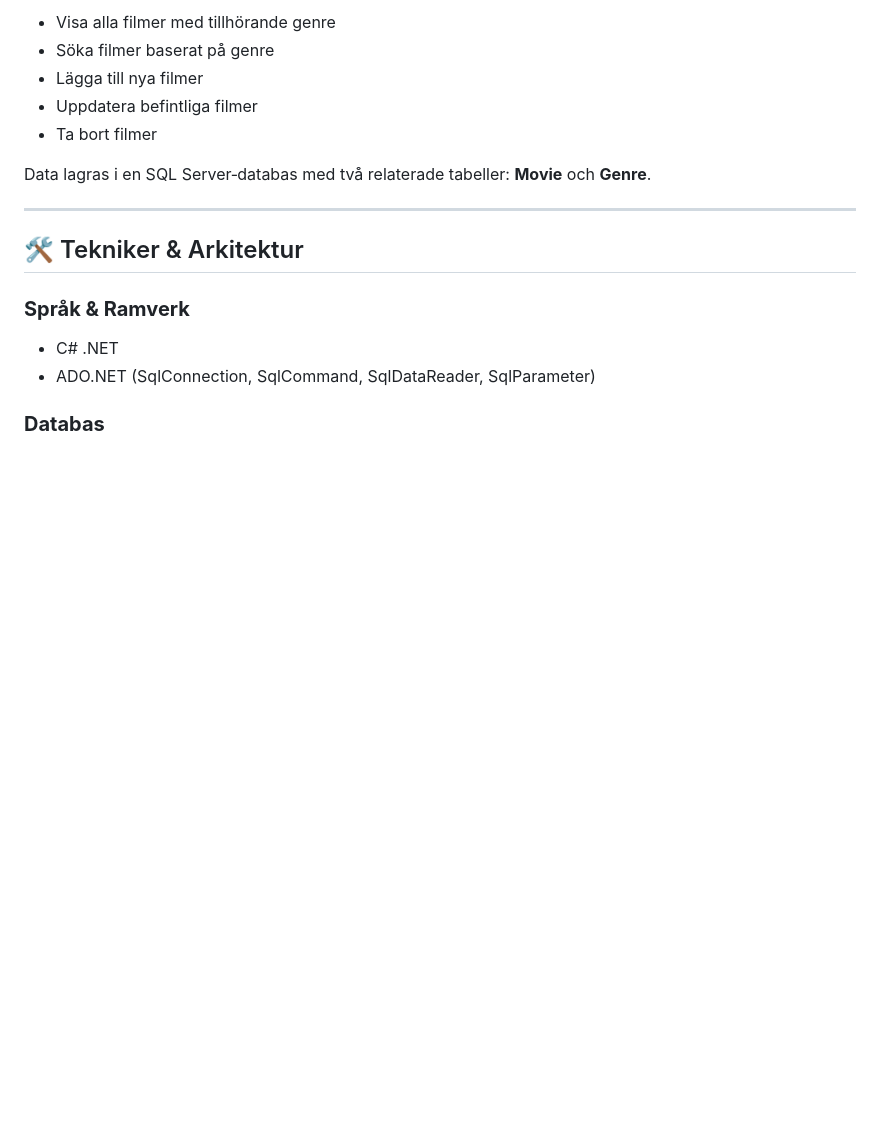
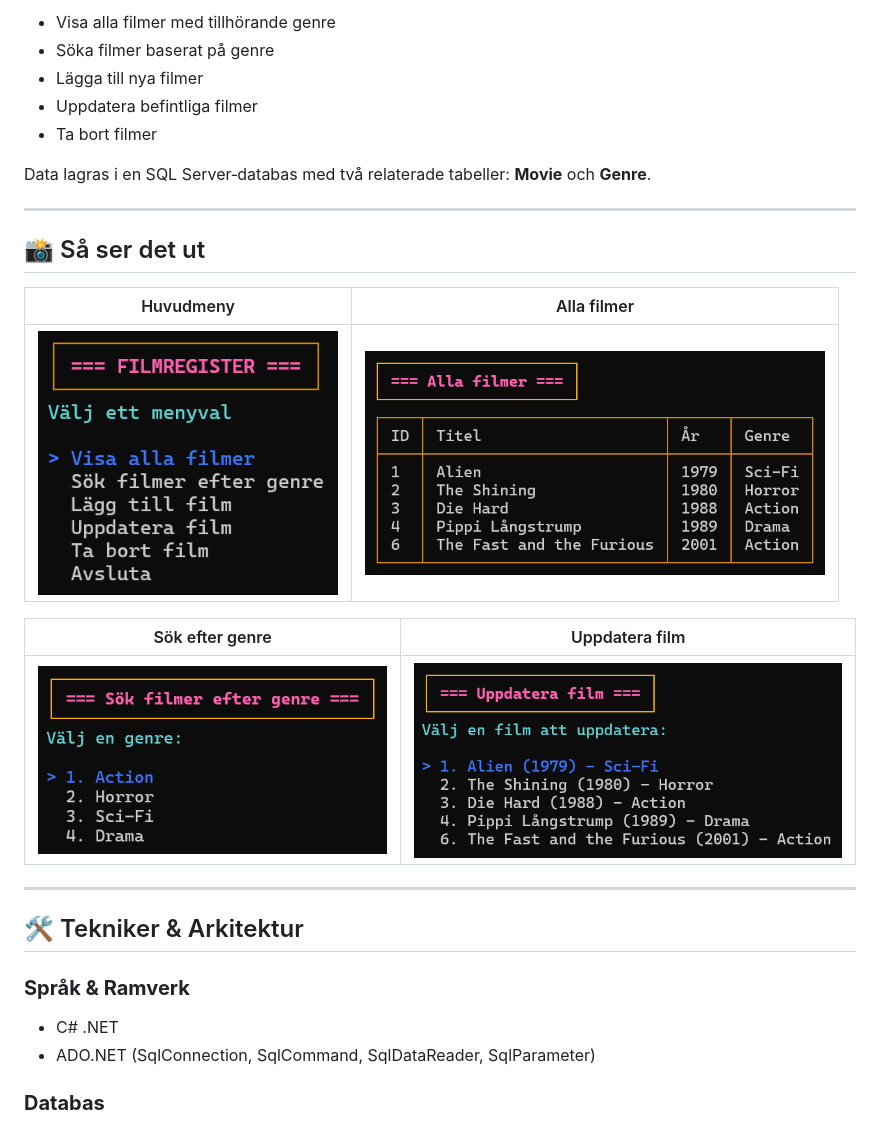
Before and after one commit to nninnie/ADONet-MovieRegister, a Markdown page: README.md, the part around the change. GitHub-like rendering; pictures changed too: screenshots/movie-genre.png (added), screenshots/movie-lista.png (added), screenshots/movie-meny.png (added); blank space fills up the shorter version.

Commit message:
docs: lägg till skärmbilder i README
Huvudmeny, filmlista, sök efter genre och uppdatera film under '📸 Så ser det ut'.

Co-Authored-By: Claude Opus 5.5 <noreply@anthropic.com>

Claude-Session: https://claude.ai/code/session_01LUe59QmnRuqkMBFkrc2v3D

```diff
--- a/README.md
+++ b/README.md
@@ -18,6 +18,18 @@ Applikationen är en konsollösning där användaren kan:
 - Ta bort filmer
 
 Data lagras i en SQL Server‑databas med två relaterade tabeller: **Movie** och **Genre**.
+
+---
+
+## 📸 Så ser det ut
+
+| Huvudmeny | Alla filmer |
+|---|---|
+| <img src="screenshots/movie-meny.png" alt="Huvudmenyn i filmregistret" width="300"/> | <img src="screenshots/movie-lista.png" alt="Alla filmer med genre i en tabell" width="460"/> |
+
+| Sök efter genre | Uppdatera film |
+|---|---|
+| <img src="screenshots/movie-genre.png" alt="Välj genre att söka på" width="360"/> | <img src="screenshots/movie-uppdatera.png" alt="Välj film att uppdatera" width="440"/> |
 
 ---
 
```
